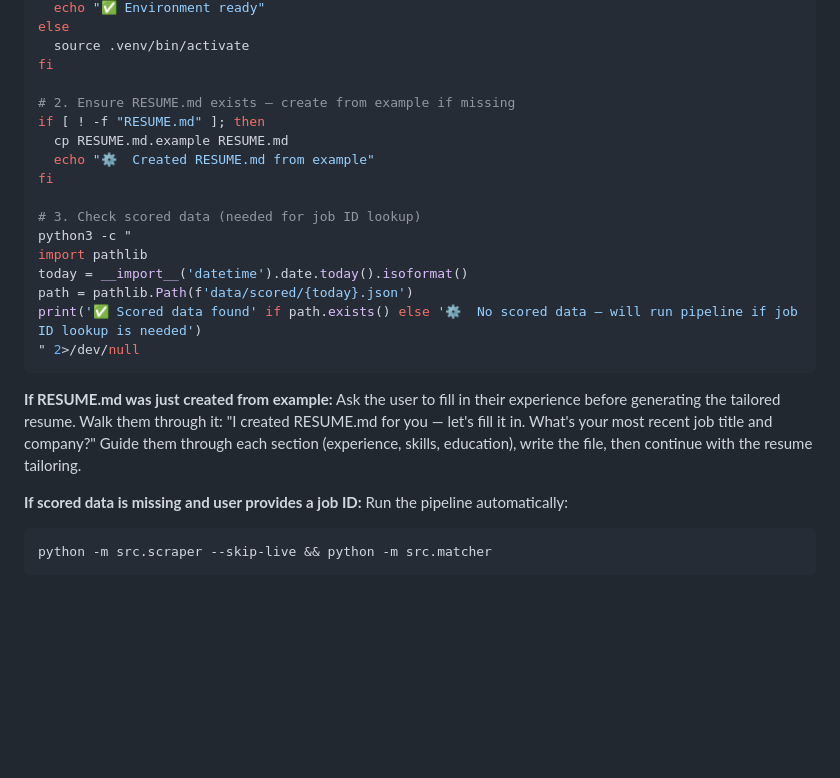
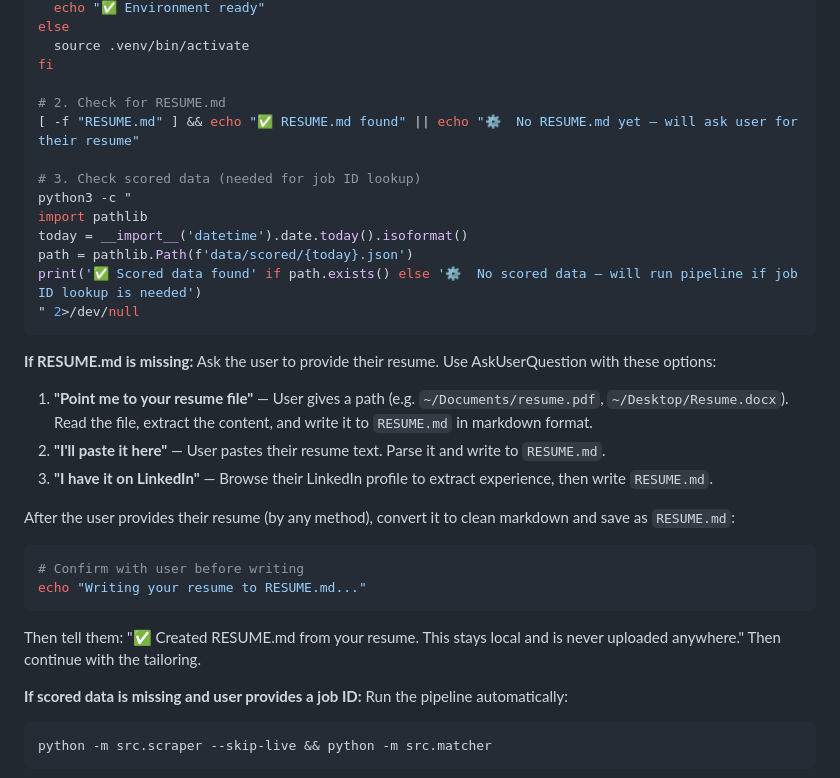
Before and after one commit to adityamujumdar/job-finder, a Markdown page: tailor-resume/SKILL.md, the part around the change. GitHub-like rendering; blank space fills up the shorter version.

Commit message:
RESUME.md: ask user to provide their resume instead of copying a blank example
/tailor-resume now asks user to point to their resume file, paste it, or
pull from LinkedIn — then converts to RESUME.md. Never creates a blank
template the user has to manually fill in.

/jobhunter no longer copies RESUME.md.example either — just notes it's
missing and that /tailor-resume will handle it when needed.

````diff
--- a/tailor-resume/SKILL.md
+++ b/tailor-resume/SKILL.md
@@ -62,11 +62,8 @@ else
   source .venv/bin/activate
 fi
 
-# 2. Ensure RESUME.md exists — create from example if missing
-if [ ! -f "RESUME.md" ]; then
-  cp RESUME.md.example RESUME.md
-  echo "⚙️  Created RESUME.md from example"
-fi
+# 2. Check for RESUME.md
+[ -f "RESUME.md" ] && echo "✅ RESUME.md found" || echo "⚙️  No RESUME.md yet — will ask user for their resume"
 
 # 3. Check scored data (needed for job ID lookup)
 python3 -c "
@@ -77,7 +74,18 @@ print('✅ Scored data found' if path.exists() else '⚙️  No scored data —
 " 2>/dev/null
 ```
 
-**If RESUME.md was just created from example:** Ask the user to fill in their experience before generating the tailored resume. Walk them through it: "I created RESUME.md for you — let's fill it in. What's your most recent job title and company?" Guide them through each section (experience, skills, education), write the file, then continue with the resume tailoring.
+**If RESUME.md is missing:** Ask the user to provide their resume. Use AskUserQuestion with these options:
+
+1. **"Point me to your resume file"** — User gives a path (e.g. `~/Documents/resume.pdf`, `~/Desktop/Resume.docx`). Read the file, extract the content, and write it to `RESUME.md` in markdown format.
+2. **"I'll paste it here"** — User pastes their resume text. Parse it and write to `RESUME.md`.
+3. **"I have it on LinkedIn"** — Browse their LinkedIn profile to extract experience, then write `RESUME.md`.
+
+After the user provides their resume (by any method), convert it to clean markdown and save as `RESUME.md`:
+```bash
+# Confirm with user before writing
+echo "Writing your resume to RESUME.md..."
+```
+Then tell them: "✅ Created RESUME.md from your resume. This stays local and is never uploaded anywhere." Then continue with the tailoring.
 
 **If scored data is missing and user provides a job ID:** Run the pipeline automatically:
 ```bash
````
Also changed, not shown: jobhunter/SKILL.md (+3 -8 lines).
